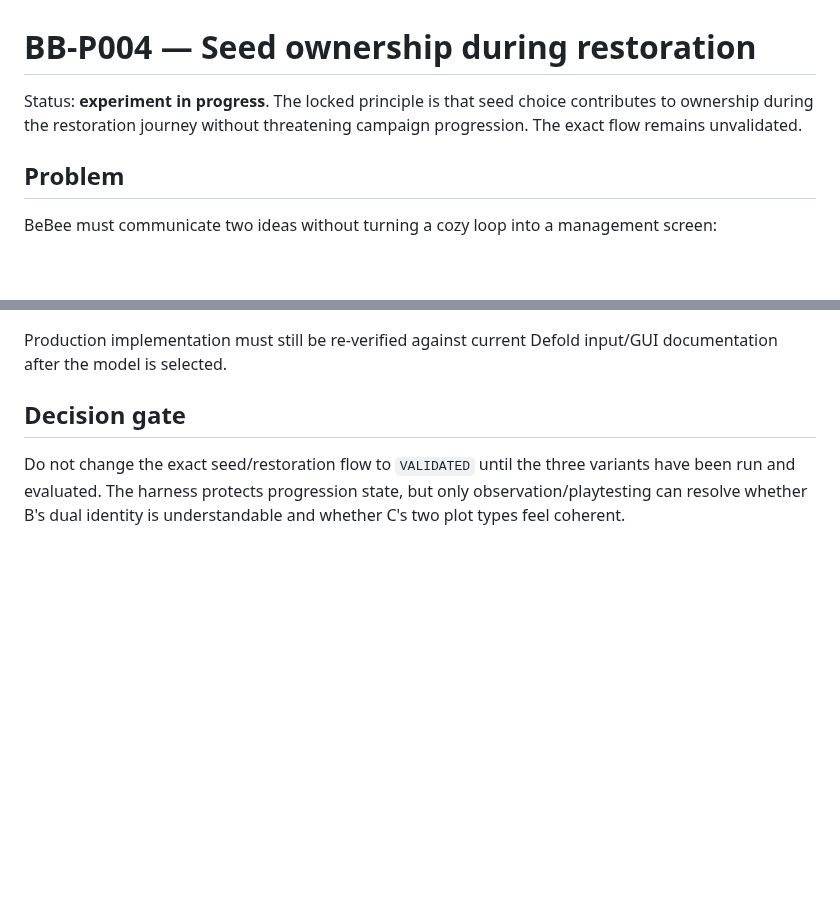
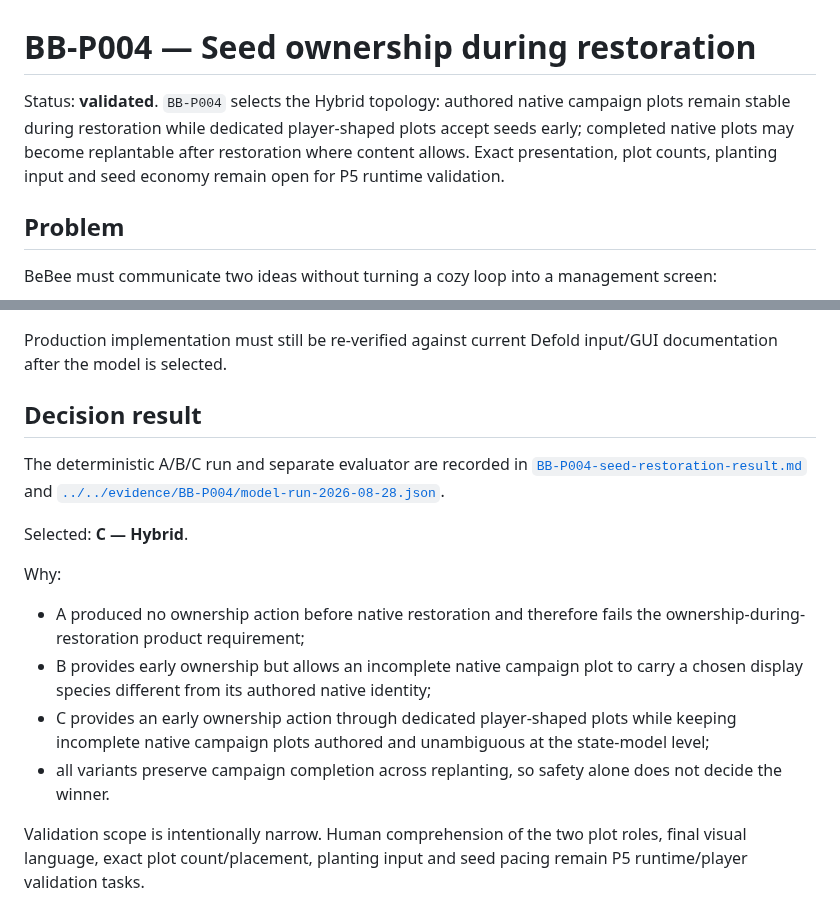
Before and after one commit to StrayForest/BeBee, a Markdown page: docs/research/BB-P004-seed-restoration-flow.md, 2 parts joined by grey strips. GitHub-like rendering; blank space fills up the shorter version.

Commit message:
docs: mark BB-P004 hybrid model validated

```diff
--- a/docs/research/BB-P004-seed-restoration-flow.md
+++ b/docs/research/BB-P004-seed-restoration-flow.md
@@ -1,6 +1,6 @@
 # BB-P004 — Seed ownership during restoration
 
-Status: **experiment in progress**. The locked principle is that seed choice contributes to ownership during the restoration journey without threatening campaign progression. The exact flow remains unvalidated.
+Status: **validated**. `BB-P004` selects the Hybrid topology: authored native campaign plots remain stable during restoration while dedicated player-shaped plots accept seeds early; completed native plots may become replantable after restoration where content allows. Exact presentation, plot counts, planting input and seed economy remain open for P5 runtime validation.
 
 ## Problem
 
@@ -128,6 +128,17 @@ Relevant browser input authority for later touch interaction checks:
 
 Production implementation must still be re-verified against current Defold input/GUI documentation after the model is selected.
 
-## Decision gate
+## Decision result
 
-Do not change the exact seed/restoration flow to `VALIDATED` until the three variants have been run and evaluated. The harness protects progression state, but only observation/playtesting can resolve whether B's dual identity is understandable and whether C's two plot types feel coherent.
+The deterministic A/B/C run and separate evaluator are recorded in [`BB-P004-seed-restoration-result.md`](BB-P004-seed-restoration-result.md) and [`../../evidence/BB-P004/model-run-2026-08-28.json`](../../evidence/BB-P004/model-run-2026-08-28.json).
+
+Selected: **C — Hybrid**.
+
+Why:
+
+- A produced no ownership action before native restoration and therefore fails the ownership-during-restoration product requirement;
+- B provides early ownership but allows an incomplete native campaign plot to carry a chosen display species different from its authored native identity;
+- C provides an early ownership action through dedicated player-shaped plots while keeping incomplete native campaign plots authored and unambiguous at the state-model level;
+- all variants preserve campaign completion across replanting, so safety alone does not decide the winner.
+
+Validation scope is intentionally narrow. Human comprehension of the two plot roles, final visual language, exact plot count/placement, planting input and seed pacing remain P5 runtime/player validation tasks.
```
